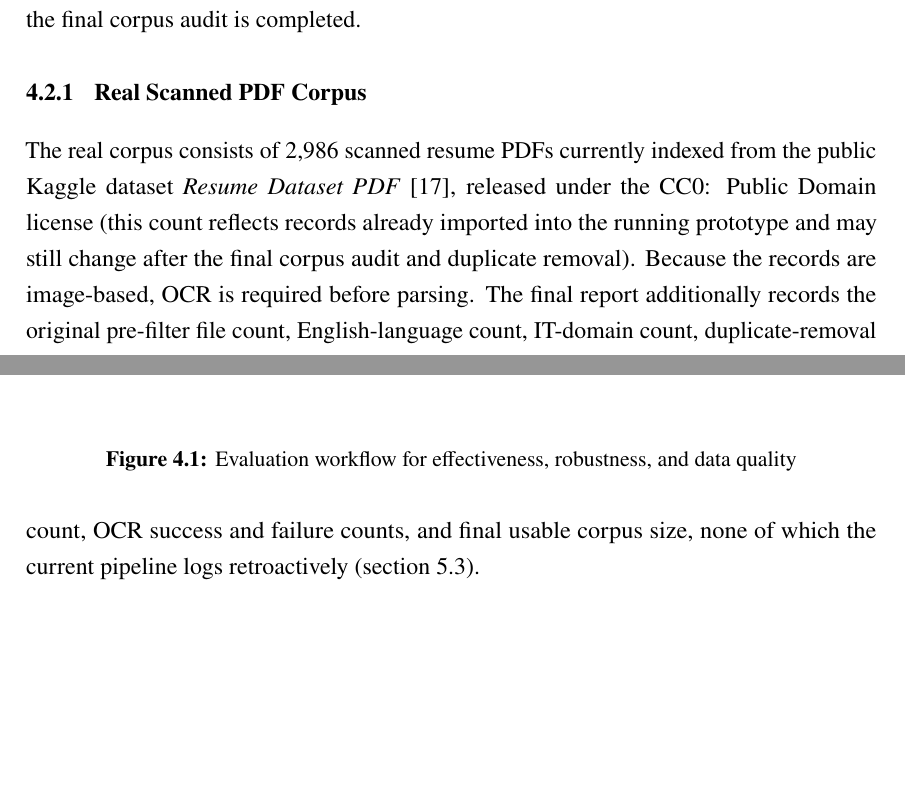
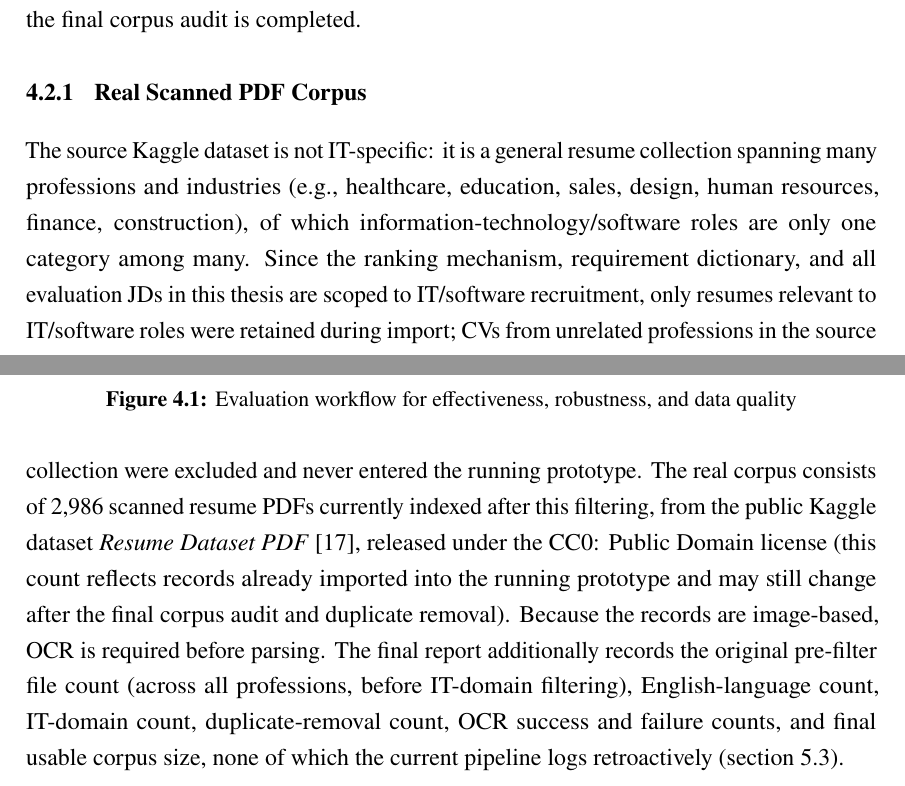
Before and after one commit to hungtvse61314/thesis, a LaTeX thesis (thesis report/main.tex): two parts of pages 43 and 44 of 85 before the commit and two parts of pages 43 and 44 of 86 after it, joined at a grey line, cut so that both start at the same text, the shorter picture padded with empty space. Compiled offline with pdfLaTeX.

Commit message:
Clarify that the Kaggle source dataset is multi-industry, filtered to IT
The Resume Dataset PDF source spans many professions (healthcare,
education, sales, design, HR, finance, construction, etc.), of which
IT/software is only one category. Make explicit in the Abstract and
the Real Scanned PDF Corpus section that the 2,986-CV real corpus is
the IT/software-filtered subset, not the raw multi-industry dataset,
since the ranking mechanism and evaluation JDs are IT-scoped.

Co-Authored-By: Claude Sonnet 5 <noreply@anthropic.com>

```diff
--- a/thesis report/main.tex
+++ b/thesis report/main.tex
@@ -823,7 +823,7 @@ The evaluation is designed to answer whether the proposed mechanism improves CV-
 The evaluation corpus is organized into distinct subsets so that real-world effectiveness, controlled robustness, and system scalability are not conflated. Current indexed sizes are reported below (Table~\ref{tab:dataset-composition}); the public dataset name, URL, and license are recorded below and in Table~\ref{tab:dataset-fields}, while the raw pre-filter counts remain \texttt{Pending external input} until the final corpus audit is completed.
 
 \subsection{Real Scanned PDF Corpus}
-The real corpus consists of 2,986 scanned resume PDFs currently indexed from the public Kaggle dataset \emph{Resume Dataset PDF} \citep{hadikpresumepdf}, released under the CC0: Public Domain license (this count reflects records already imported into the running prototype and may still change after the final corpus audit and duplicate removal). Because the records are image-based, OCR is required before parsing. The final report additionally records the original pre-filter file count, English-language count, IT-domain count, duplicate-removal count, OCR success and failure counts, and final usable corpus size, none of which the current pipeline logs retroactively (\cref{sec:limitations-list}).
+The source Kaggle dataset is not IT-specific: it is a general resume collection spanning many professions and industries (e.g., healthcare, education, sales, design, human resources, finance, construction), of which information-technology/software roles are only one category among many. Since the ranking mechanism, requirement dictionary, and all evaluation JDs in this thesis are scoped to IT/software recruitment, only resumes relevant to IT/software roles were retained during import; CVs from unrelated professions in the source collection were excluded and never entered the running prototype. The real corpus consists of 2,986 scanned resume PDFs currently indexed after this filtering, from the public Kaggle dataset \emph{Resume Dataset PDF} \citep{hadikpresumepdf}, released under the CC0: Public Domain license (this count reflects records already imported into the running prototype and may still change after the final corpus audit and duplicate removal). Because the records are image-based, OCR is required before parsing. The final report additionally records the original pre-filter file count (across all professions, before IT-domain filtering), English-language count, IT-domain count, duplicate-removal count, OCR success and failure counts, and final usable corpus size, none of which the current pipeline logs retroactively (\cref{sec:limitations-list}).
 
 The real corpus is used for:
 \begin{itemize}
```
Also changed, not shown: thesis report/main.tex (2 more changed lines).
